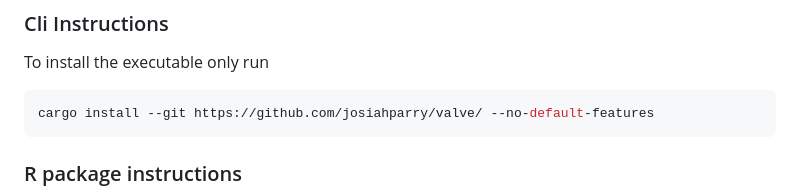
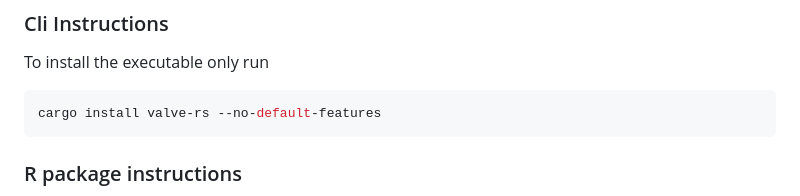
Before and after one commit to JosiahParry/valve, a Markdown page: README.md, the part around the change. Rendered like a GitHub page.

Commit message:
update to use crates.io install

````diff
--- a/README.md
+++ b/README.md
@@ -17,7 +17,7 @@ Plumber is an R package that creates RESTful APIs from R functions. It is limite
 To install the executable only run
 
 ```bash
-cargo install --git https://github.com/josiahparry/valve/ --no-default-features
+cargo install valve-rs --no-default-features
 ```
 ### R package instructions
 
````
